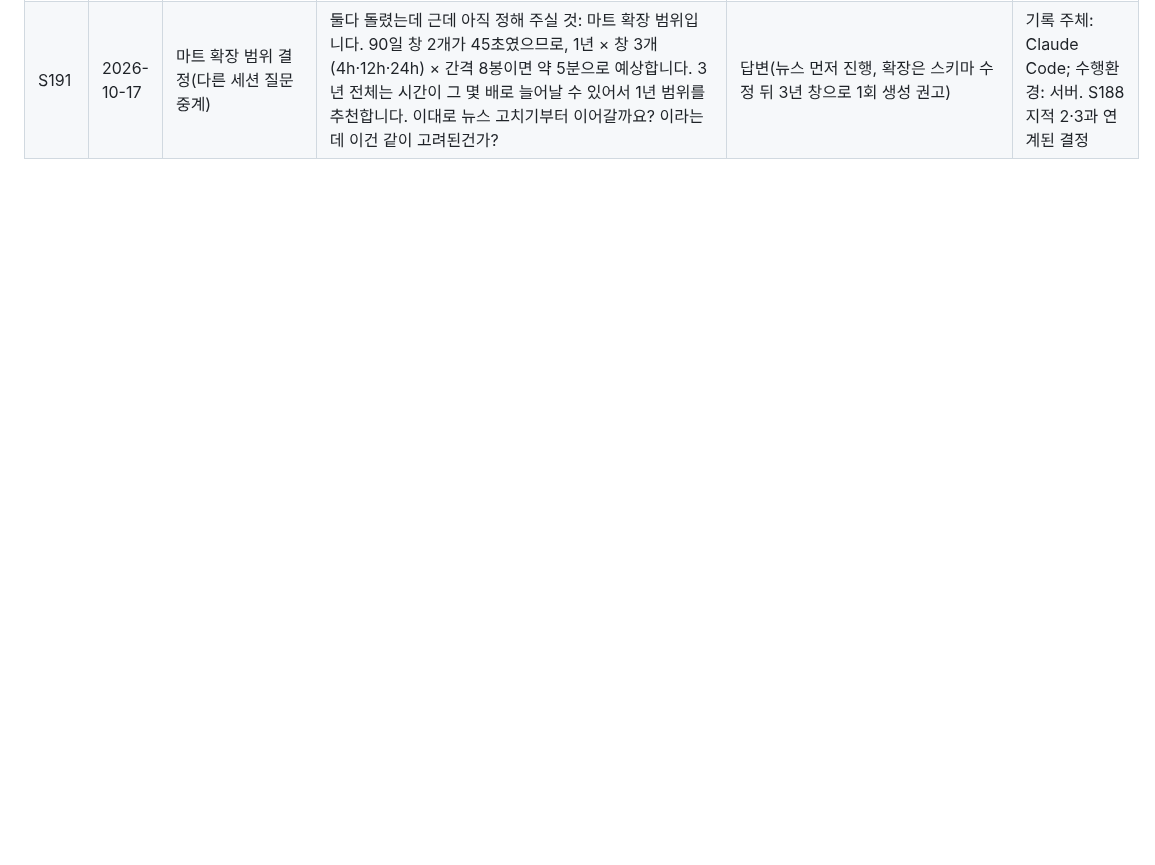
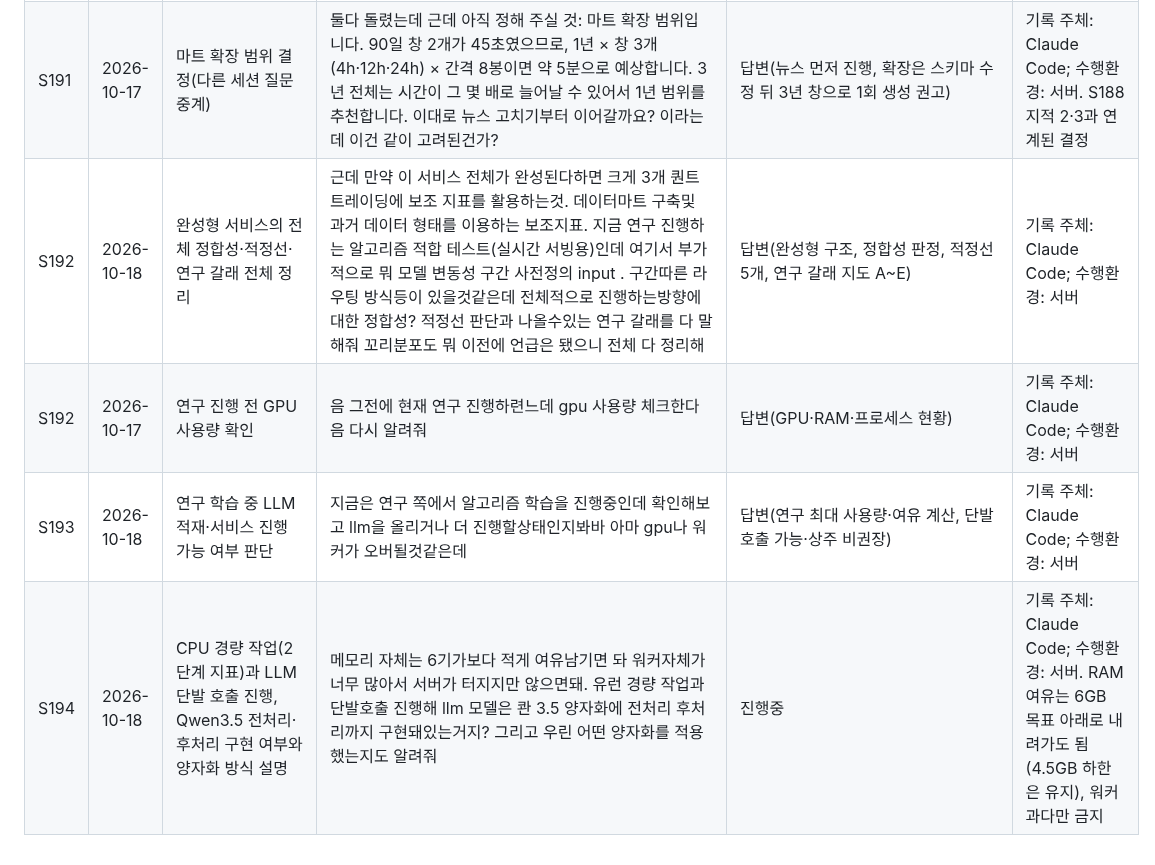
Before and after one commit to tabjun/quantitative_trading, a Markdown page: chat_history.md, the part around the change. GitHub-like rendering; blank space fills up the shorter version.

```diff
--- a/chat_history.md
+++ b/chat_history.md
@@ -33,3 +33,7 @@
 | S189 | 2026-10-17 | 양 트랙 동시 수행용 세션 프롬프트 2종(연구 우선·자원 분산) | 그럼 나는 llm 과 연구 두개 동시에 작업 수행시키려하는데 각각에 줄 프롬프트줘봐 연구는 특히 중요해 지금 논문화 과정에서 일단 얼른 결과내서 포스터발표를 학회때 들고가야해 어쨋든 최대한 리소스 잘 분산해서 워커 많이 생성하지않게. 그럼 서버가 터지니까 프롬프트줘봐 | 답변(연구·서비스 세션 프롬프트 2종) | 기록 주체: Claude Code; 수행환경: 서버. S188 판정 중 포스터 일정과 충돌 없는 항목만 서비스 프롬프트에 반영 |
 | S190 | 2026-10-17 | S188 수용 지적 반영: 마트 unlink 제거, 뉴스 시각 KST·available_at, 종목별 뉴스, 라벨 정의·규칙 기준선 문서 초안 | 서비스 구현 세션이야(~/quantitative_trading_llm, llm-agent 브랜치). AGENTS.md §0 순서로 복원하고 루트 chat_history.md에 S 번호로 기록해줘. / 연구 트랙이 28번 장시간 실행으로 GPU·RAM을 많이 쓴다. 이번 세션은 CPU 경량 작업만 하고(서비스 몫 RAM 6GB·CPU 8스레드), GPU는 agents/llm_runtime.py 경유 단발 호출만 허용, Clef-Flash·BF16 비교는 보류해. 무거운 작업 전 ~/quantitative_trading/logs/q28/status.txt·mem.log를 확인하고, 새 병렬 워커를 만들지 마. / 할 일(2026-10-17 적대적 리뷰 S188 수용 지적, 루트 history.md 참조): 1. marts/historical_flow.py의 DuckDB 연결 오류 복구에서 db_path.unlink() 제거: llm_agent.db는 여러 테이블이 공유하므로 원본을 보존하고 예외로 중단하게 바꿔(지적 7). 2. contexts/text_context.py 시각 통일: published_at(UTC)을 시세 기준 KST로 변환해 결합하고 available_at(수집 시각) 컬럼을 추가해 판단 시점 이전 기사만 결합되게 해(지적 4). 합성 시각 테스트로 9시간 선행이 사라졌는지 확인하고 결과를 남겨. 3. 종목별 뉴스 수집 개선(S187 후속): 종목별 한국어 검색어·심볼 태그, 최근 N일 필터, 실시간 15분 격자 정렬. 4. 코드 말고 문서: docs/service_design.md에 유지/축소/관망 라벨 정의(평가 기간·손실 한도·보유 비중·거래비용)와 규칙 기반 기준선(예: 예측 RV 분위 규칙) 절을 초안으로 추가해(지적 5). 확정은 내가 한다. 금지: 마트의 LLM 연결(3단계)은 DTW 이웃의 예측 정보량 검증(연구 번호 실험) 전까지 진행하지 않는다. 2026-10-06 이후 구간의 변동성 모델 성능 계산 금지(누설 규칙). 원본 시세 DB는 읽기 전용. | 마트 unlink 제거, 뉴스 KST·available_at·load_news_as_of·합성 시각 시험, 종목별 뉴스 18종목·제목 거르기, 설계 §10-5·§11 초안 | 기록 주체: Claude Code; 수행환경: 서버. CPU 경량만, 새 병렬 워커 없음 |
 | S191 | 2026-10-17 | 마트 확장 범위 결정(다른 세션 질문 중계) | 둘다 돌렸는데 근데 아직 정해 주실 것: 마트 확장 범위입니다. 90일 창 2개가 45초였으므로, 1년 × 창 3개(4h·12h·24h) × 간격 8봉이면 약 5분으로 예상합니다. 3년 전체는 시간이 그 몇 배로 늘어날 수 있어서 1년 범위를 추천합니다. 이대로 뉴스 고치기부터 이어갈까요? 이라는데 이건 같이 고려된건가? | 답변(뉴스 먼저 진행, 확장은 스키마 수정 뒤 3년 창으로 1회 생성 권고) | 기록 주체: Claude Code; 수행환경: 서버. S188 지적 2·3과 연계된 결정 |
+| S192 | 2026-10-18 | 완성형 서비스의 전체 정합성·적정선·연구 갈래 전체 정리 | 근데 만약 이 서비스 전체가 완성된다하면 크게 3개 퀀트 트레이딩에 보조 지표를 활용하는것. 데이터마트 구축및 과거 데이터 형태를 이용하는 보조지표. 지금 연구 진행하는 알고리즘 적합 테스트(실시간 서빙용)인데 여기서 부가적으로 뭐 모델 변동성 구간 사전정의 input . 구간따른 라우팅 방식등이 있을것같은데 전체적으로 진행하는방향에 대한 정합성? 적정선 판단과 나올수있는 연구 갈래를 다 말해줘 꼬리분포도 뭐 이전에 언급은 됐으니 전체 다 정리해 | 답변(완성형 구조, 정합성 판정, 적정선 5개, 연구 갈래 지도 A~E) | 기록 주체: Claude Code; 수행환경: 서버 |
+| S192 | 2026-10-17 | 연구 진행 전 GPU 사용량 확인 | 음 그전에 현재 연구 진행하련느데 gpu 사용량 체크한다음 다시 알려줘 | 답변(GPU·RAM·프로세스 현황) | 기록 주체: Claude Code; 수행환경: 서버 |
+| S193 | 2026-10-18 | 연구 학습 중 LLM 적재·서비스 진행 가능 여부 판단 | 지금은 연구 쪽에서 알고리즘 학습을 진행중인데 확인해보고 llm을 올리거나 더 진행할상태인지봐바 아마 gpu나 워커가 오버될것같은데 | 답변(연구 최대 사용량·여유 계산, 단발 호출 가능·상주 비권장) | 기록 주체: Claude Code; 수행환경: 서버 |
+| S194 | 2026-10-18 | CPU 경량 작업(2단계 지표)과 LLM 단발 호출 진행, Qwen3.5 전처리·후처리 구현 여부와 양자화 방식 설명 | 메모리 자체는 6기가보다 적게 여유남기면 돠 워커자체가 너무 많아서 서버가 터지지만 않으면돼. 유런 경량 작업과 단발호출 진행해 llm 모델은 콴 3.5 양자화에 전처리 후처리까지 구현돼있는거지? 그리고 우린 어떤 양자화를 적용했는지도 알려줘 | 진행중 | 기록 주체: Claude Code; 수행환경: 서버. RAM 여유는 6GB 목표 아래로 내려가도 됨(4.5GB 하한은 유지), 워커 과다만 금지 |
```
Also changed, not shown: state.md (+4 -0 lines).
